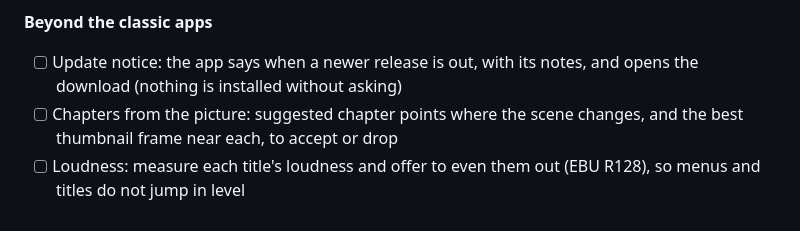
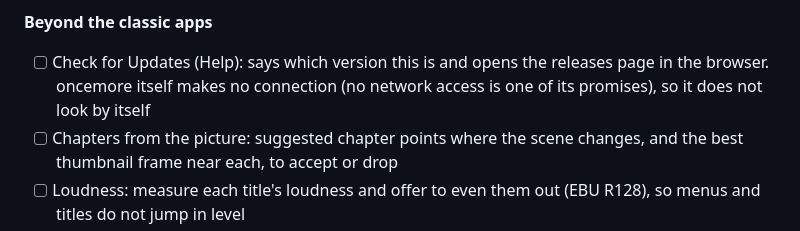
Before and after one commit to kajisho5/oncemore, a Markdown page: docs/ROADMAP.md, the part around the change. GitHub-like rendering.

Commit message:
Roadmap: the update check opens the releases page (no network access of its own)
Co-Authored-By: Claude Opus 5.5 <noreply@anthropic.com>
Claude-Session: https://claude.ai/code/session_012qiN1Gs9EGtwhDvbTYTcuu

```diff
--- a/docs/ROADMAP.md
+++ b/docs/ROADMAP.md
@@ -394,8 +394,9 @@ against their published help, not from memory)
 
 **Beyond the classic apps**
 
-- [ ] Update notice: the app says when a newer release is out, with its
-  notes, and opens the download (nothing is installed without asking)
+- [ ] Check for Updates (Help): says which version this is and opens the
+  releases page in the browser. oncemore itself makes no connection (no
+  network access is one of its promises), so it does not look by itself
 - [ ] Chapters from the picture: suggested chapter points where the scene
   changes, and the best thumbnail frame near each, to accept or drop
 - [ ] Loudness: measure each title's loudness and offer to even them out
```
